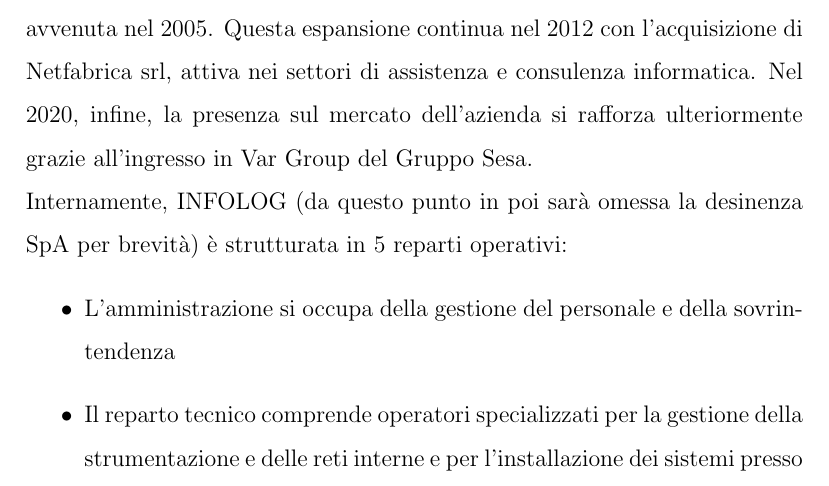
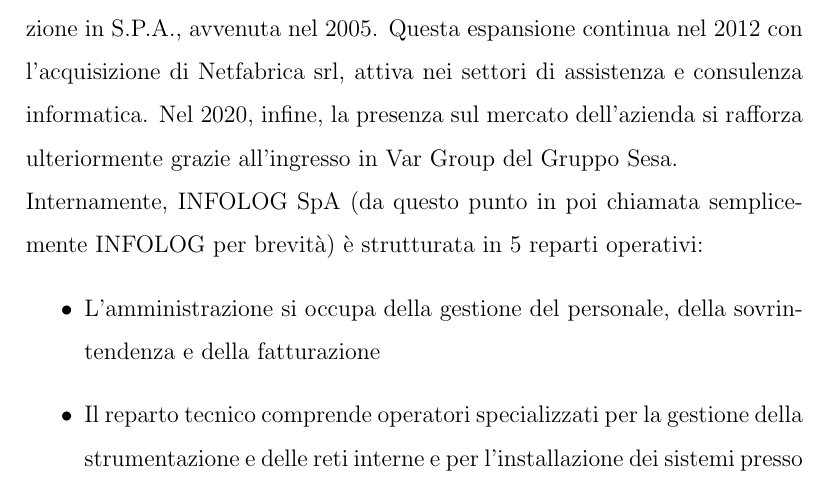
Before and after one commit to LBLucaBonetti/thesis_luca_bonetti, a LaTeX thesis (thesis.tex, which reads _chapters/2_company.tex): part of page 5 of 14, cut so that both start at the same text. Compiled offline with pdfLaTeX.

Commit message:
company: edit

```diff
--- a/_chapters/2_company.tex
+++ b/_chapters/2_company.tex
@@ -7,9 +7,9 @@
 Questa espansione continua nel 2012 con l'acquisizione di Netfabrica srl, attiva nei settori di assistenza e consulenza informatica.
 Nel 2020, infine, la presenza sul mercato dell'azienda si rafforza ulteriormente grazie all'ingresso in Var Group del Gruppo Sesa.
 \\
-Internamente, INFOLOG (da questo punto in poi sarà omessa la desinenza SpA per brevità) è strutturata in 5 reparti operativi:
+Internamente, INFOLOG SpA (da questo punto in poi chiamata semplicemente INFOLOG per brevità) è strutturata in 5 reparti operativi:
 \begin{itemize}
-    \item L'amministrazione si occupa della gestione del personale e della sovrintendenza
+    \item L'amministrazione si occupa della gestione del personale, della sovrintendenza e della fatturazione
     \item Il reparto tecnico comprende operatori specializzati per la gestione della strumentazione e delle reti interne e per l'installazione dei sistemi presso i clienti
     \item AS400 è la divisione che si occupa dello sviluppo e della manutenzione degli omonimi sistemi legacy
     \item Unitegy è la branca che si occupa della soluzione di gestione delle attività commerciali, basata sul software open source Compiere
```
